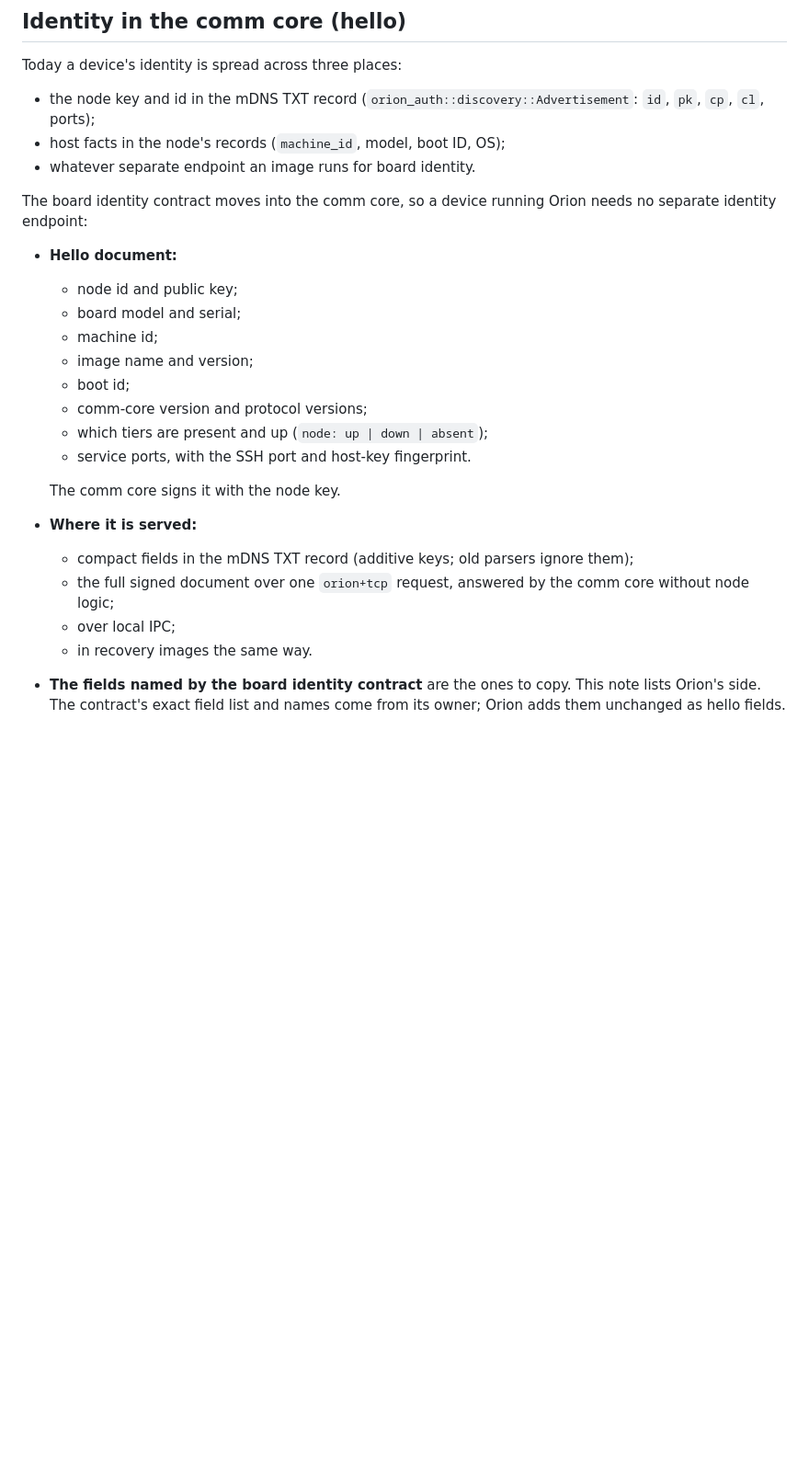
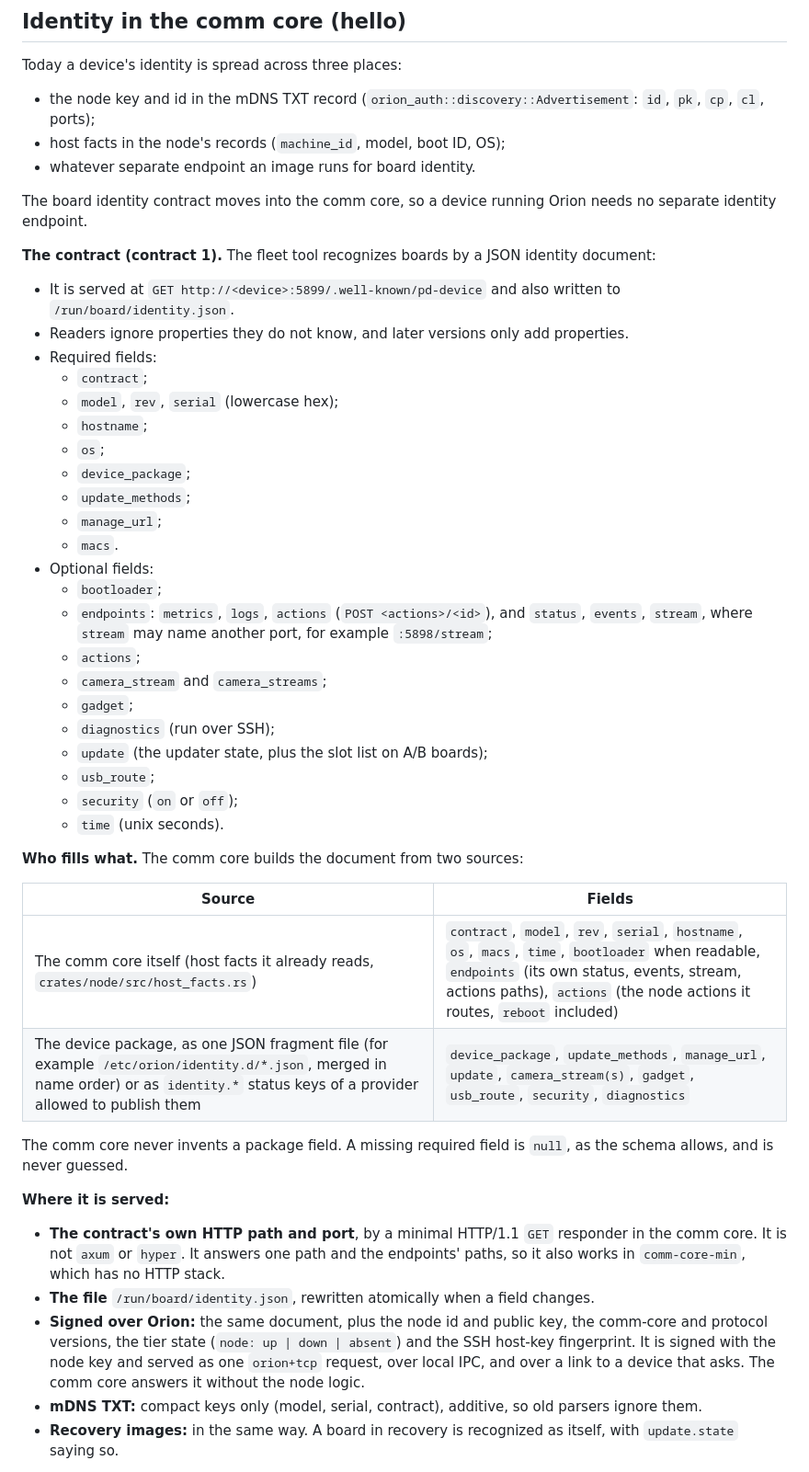
Before and after one commit to Prometheus-Dynamics/Orion, a Markdown page: docs/design/comm-core.md, the part around one of its changes. Shown at 92% size. Rendered like a GitHub page; blank space fills up the shorter version.

Commit message:
comm-core design: serve the board identity contract (contract 1) from the comm core
The hello section names the contract's fields and where each comes from (the comm core's own
host facts, or device-package fragments and identity.* status keys), serves the document on the
contract's own port and path with a minimal responder that comm-core-min can carry, writes
/run/board/identity.json, and adds a signed copy over orion+tcp, IPC and links.

Co-Authored-By: Claude Opus 5.5 <noreply@anthropic.com>

```diff
--- a/docs/design/comm-core.md
+++ b/docs/design/comm-core.md
@@ -215,25 +215,55 @@ Today a device's identity is spread across three places:
 - whatever separate endpoint an image runs for board identity.
 
 The board identity contract moves into the comm core, so a device running Orion needs no separate
-identity endpoint:
+identity endpoint.
 
-- **Hello document:**
-  - node id and public key;
-  - board model and serial;
-  - machine id;
-  - image name and version;
-  - boot id;
-  - comm-core version and protocol versions;
-  - which tiers are present and up (`node: up | down | absent`);
-  - service ports, with the SSH port and host-key fingerprint.
+**The contract (contract 1).** The fleet tool recognizes boards by a JSON identity document:
+- It is served at `GET http://<device>:5899/.well-known/pd-device` and also written to
+  `/run/board/identity.json`.
+- Readers ignore properties they do not know, and later versions only add properties.
+- Required fields:
+  - `contract`;
+  - `model`, `rev`, `serial` (lowercase hex);
+  - `hostname`;
+  - `os`;
+  - `device_package`;
+  - `update_methods`;
+  - `manage_url`;
+  - `macs`.
+- Optional fields:
+  - `bootloader`;
+  - `endpoints`: `metrics`, `logs`, `actions` (`POST <actions>/<id>`), and `status`, `events`,
+    `stream`, where `stream` may name another port, for example `:5898/stream`;
+  - `actions`;
+  - `camera_stream` and `camera_streams`;
+  - `gadget`;
+  - `diagnostics` (run over SSH);
+  - `update` (the updater state, plus the slot list on A/B boards);
+  - `usb_route`;
+  - `security` (`on` or `off`);
+  - `time` (unix seconds).
 
-  The comm core signs it with the node key.
-- **Where it is served:**
-  - compact fields in the mDNS TXT record (additive keys; old parsers ignore them);
-  - the full signed document over one `orion+tcp` request, answered by the comm core without node
-    logic;
-  - over local IPC;
-  - in recovery images the same way.
-- **The fields named by the board identity contract** are the ones to copy. This note lists
-  Orion's side. The contract's exact field list and names come from its owner; Orion adds them
-  unchanged as hello fields.
+**Who fills what.** The comm core builds the document from two sources:
+
+| Source | Fields |
+| --- | --- |
+| The comm core itself (host facts it already reads, `crates/node/src/host_facts.rs`) | `contract`, `model`, `rev`, `serial`, `hostname`, `os`, `macs`, `time`, `bootloader` when readable, `endpoints` (its own status, events, stream, actions paths), `actions` (the node actions it routes, `reboot` included) |
+| The device package, as one JSON fragment file (for example `/etc/orion/identity.d/*.json`, merged in name order) or as `identity.*` status keys of a provider allowed to publish them | `device_package`, `update_methods`, `manage_url`, `update`, `camera_stream(s)`, `gadget`, `usb_route`, `security`, `diagnostics` |
+
+The comm core never invents a package field. A missing required field is `null`, as the schema
+allows, and is never guessed.
+
+**Where it is served:**
+- **The contract's own HTTP path and port**, by a minimal HTTP/1.1 `GET` responder in the comm
+  core. It is not `axum` or `hyper`. It answers one path and the endpoints' paths, so it also
+  works in `comm-core-min`, which has no HTTP stack.
+- **The file** `/run/board/identity.json`, rewritten atomically when a field changes.
+- **Signed over Orion:** the same document, plus the node id and public key, the comm-core and
+  protocol versions, the tier state (`node: up | down | absent`) and the SSH host-key
+  fingerprint. It is signed with the node key and served as one `orion+tcp` request, over local
+  IPC, and over a link to a device that asks. The comm core answers it without the node logic.
+- **mDNS TXT:** compact keys only (model, serial, contract), additive, so old parsers ignore
+  them.
+- **Recovery images:** in the same way. A board in recovery is recognized as itself, with
+  `update.state` saying so.
+
```
Also changed, not shown: other parts of docs/design/comm-core.md (+12 -1 lines), TODO.md (+4 -2 lines).
